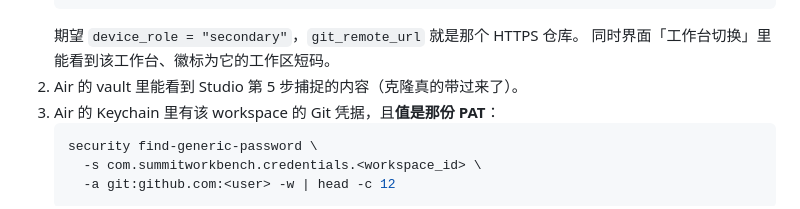
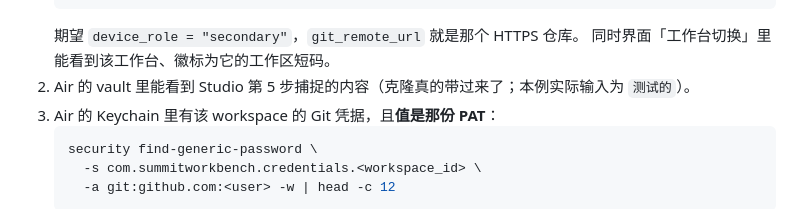
Before and after one commit to SummitYifeng/SummitWorkbench, a Markdown page: docs/acceptance/DUAL-DEVICE-REHEARSAL.md, the part around the change. Drawn GitHub-style.

````diff
--- a/docs/acceptance/DUAL-DEVICE-REHEARSAL.md
+++ b/docs/acceptance/DUAL-DEVICE-REHEARSAL.md
@@ -152,7 +152,7 @@ Keychain 都不动。**
    ```
    期望 `device_role = "secondary"`，`git_remote_url` 就是那个 HTTPS 仓库。
    同时界面「工作台切换」里能看到该工作台、徽标为它的工作区短码。
-2. Air 的 vault 里能看到 Studio 第 5 步捕捉的内容（克隆真的带过来了）。
+2. Air 的 vault 里能看到 Studio 第 5 步捕捉的内容（克隆真的带过来了；本例实际输入为 `测试的`）。
 3. Air 的 Keychain 里有该 workspace 的 Git 凭据，且**值是那份 PAT**：
    ```sh
    security find-generic-password \
````
Also changed, not shown: docs/acceptance/OPEN-VERIFICATION-ITEMS.md (+1 -1 lines).
